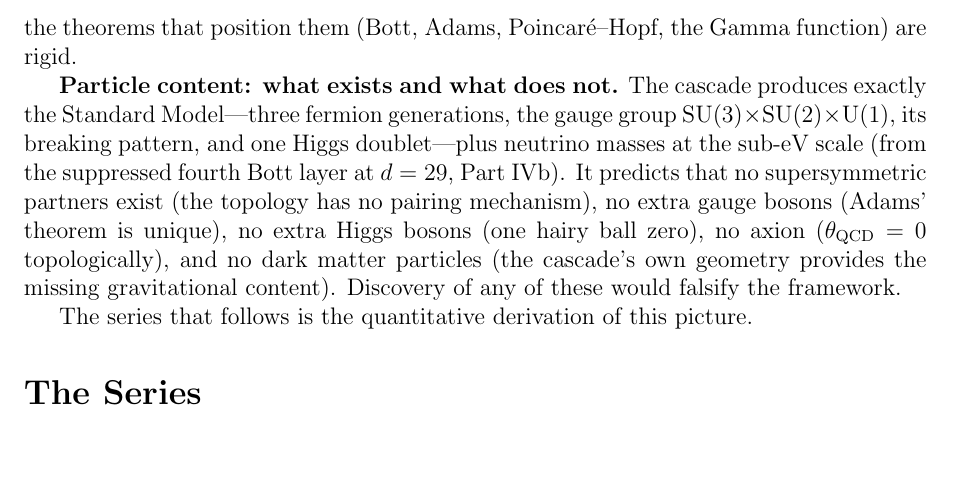
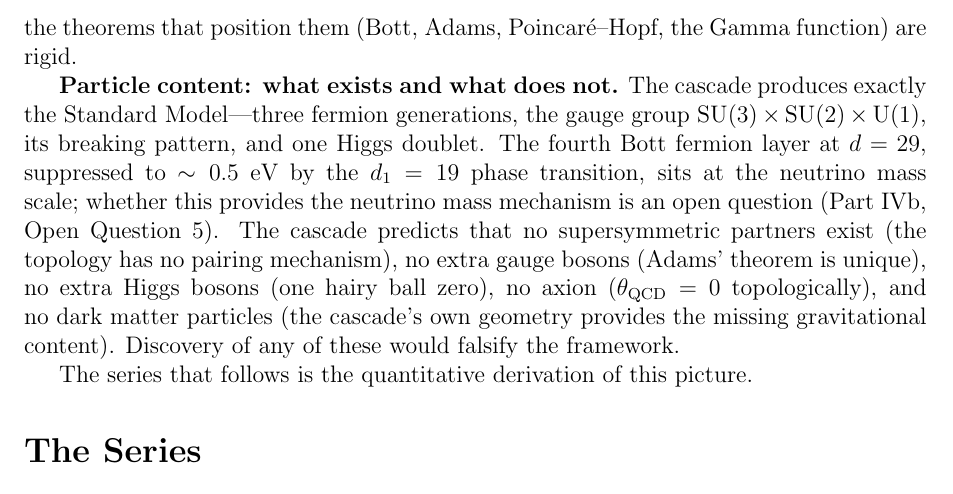
Before and after one commit to dickie81/r-infinite, a LaTeX document (src/cascade-series-cover-sheet.tex): part of page 3 of 4, cut so that both start at the same text, the shorter picture padded with empty space. Compiled offline with pdfLaTeX.

Commit message:
Cover sheet: fix neutrino mass claim — open question, not derived
The fourth Bott layer at d=29 IS suppressed to ~0.5 eV (computed).
This IS the neutrino mass scale (observed). But the connection is
an open question (Part IVb Open Question 5), not a derived result.

https://claude.ai/code/session_01Ty7yELgDsyLtSPZ3t67WMv

```diff
--- a/src/cascade-series-cover-sheet.tex
+++ b/src/cascade-series-cover-sheet.tex
@@ -116,8 +116,10 @@ position them (Bott, Adams, Poincar\'{e}--Hopf, the Gamma function) are rigid.
 \textbf{Particle content: what exists and what does not.} The cascade produces
 exactly the Standard Model---three fermion generations, the gauge group
 $\mathrm{SU}(3)\times\mathrm{SU}(2)\times\mathrm{U}(1)$, its breaking
-pattern, and one Higgs doublet---plus neutrino masses at the sub-eV scale
-(from the suppressed fourth Bott layer at $d=29$, Part~IVb). It predicts that
+pattern, and one Higgs doublet. The fourth Bott fermion layer at $d=29$,
+suppressed to $\sim 0.5$~eV by the $d_1=19$ phase transition, sits at the
+neutrino mass scale; whether this provides the neutrino mass mechanism is an
+open question (Part~IVb, Open Question~5). The cascade predicts that
 no supersymmetric partners exist (the topology has no pairing mechanism), no
 extra gauge bosons (Adams' theorem is unique), no extra Higgs bosons (one
 hairy ball zero), no axion ($\theta_{\mathrm{QCD}}=0$ topologically), and no
```
